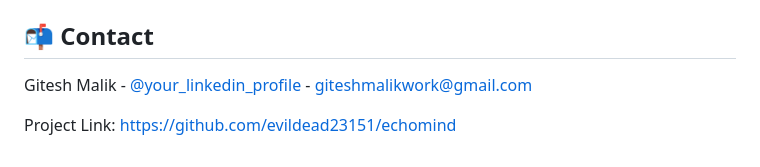
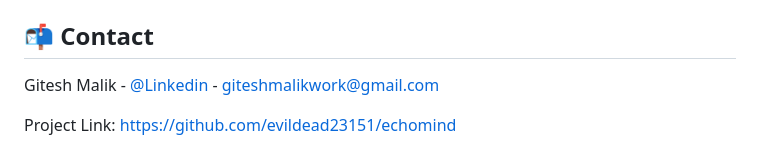
Before and after one commit to evildead23151/echomind, a Markdown page: README.md, the part around the change. GitHub-like rendering.

```diff
--- a/README.md
+++ b/README.md
@@ -96,6 +96,6 @@ This project is licensed under the MIT License - see the `LICENSE` file for deta
 
 ## 📬 Contact
 
-Gitesh Malik - [@your_linkedin_profile](https://www.linkedin.com/giteshmalik1) - giteshmalikwork@gmail.com
+Gitesh Malik - [@Linkedin](www.linkedin.com/in/giteshmalik1) - giteshmalikwork@gmail.com
 
 Project Link: [https://github.com/evildead23151/echomind](https://github.com/evildead23151/echomind)
```
